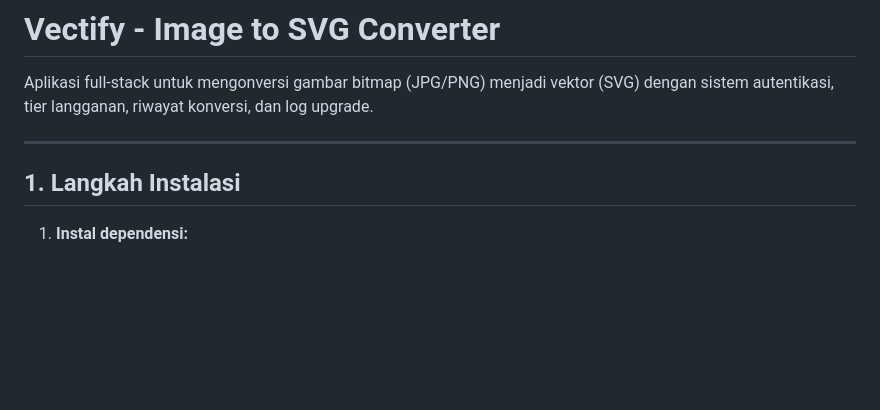
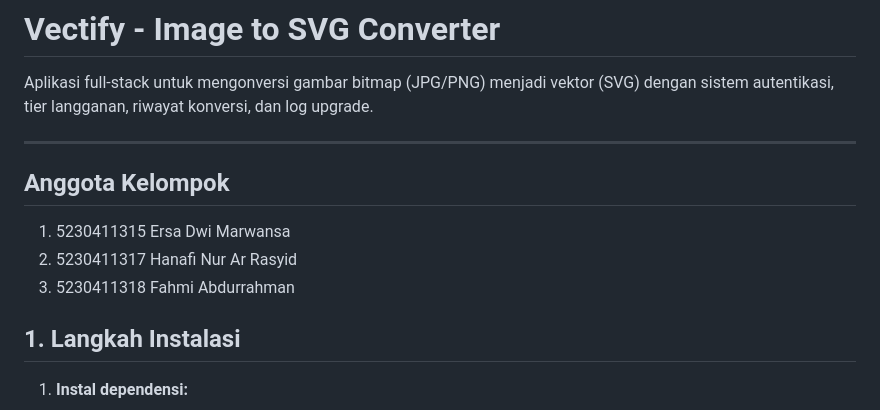
Before and after one commit to FahmiAbdrrhmn/image-converter, a Markdown page: README.md, the part around the change. Rendered like a GitHub page; blank space fills up the shorter version.

Commit message:
Update README
Added team member information to the README.

```diff
--- a/README.md
+++ b/README.md
@@ -3,6 +3,11 @@
 Aplikasi full-stack untuk mengonversi gambar bitmap (JPG/PNG) menjadi vektor (SVG) dengan sistem autentikasi, tier langganan, riwayat konversi, dan log upgrade.
 
 ---
+
+## Anggota Kelompok
+1. 5230411315 Ersa Dwi Marwansa
+2. 5230411317 Hanafi Nur Ar Rasyid
+3. 5230411318 Fahmi Abdurrahman
 
 ## 1. Langkah Instalasi
 
```
